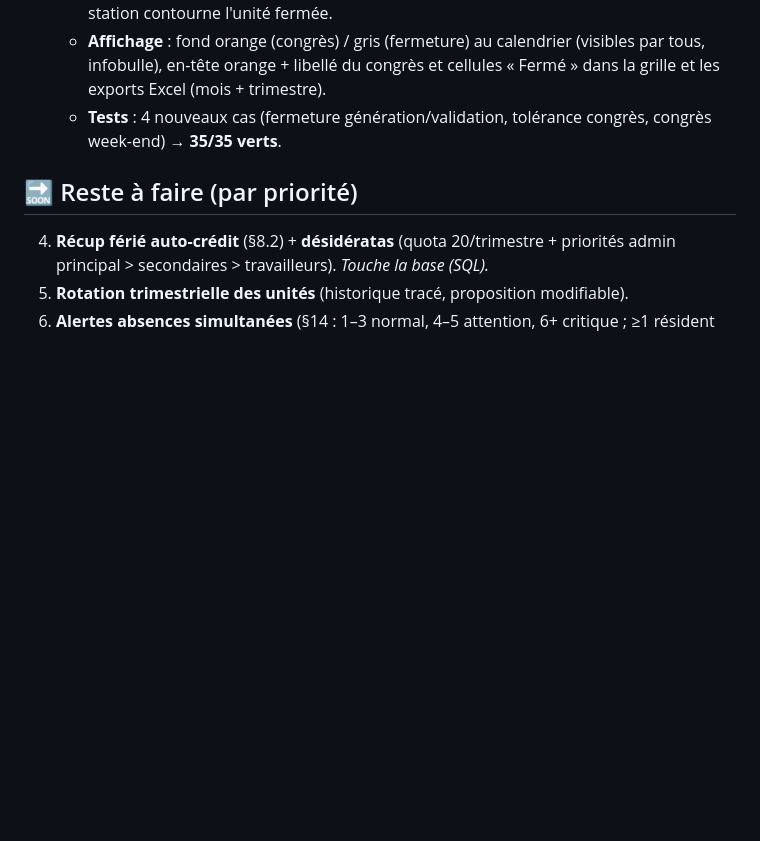
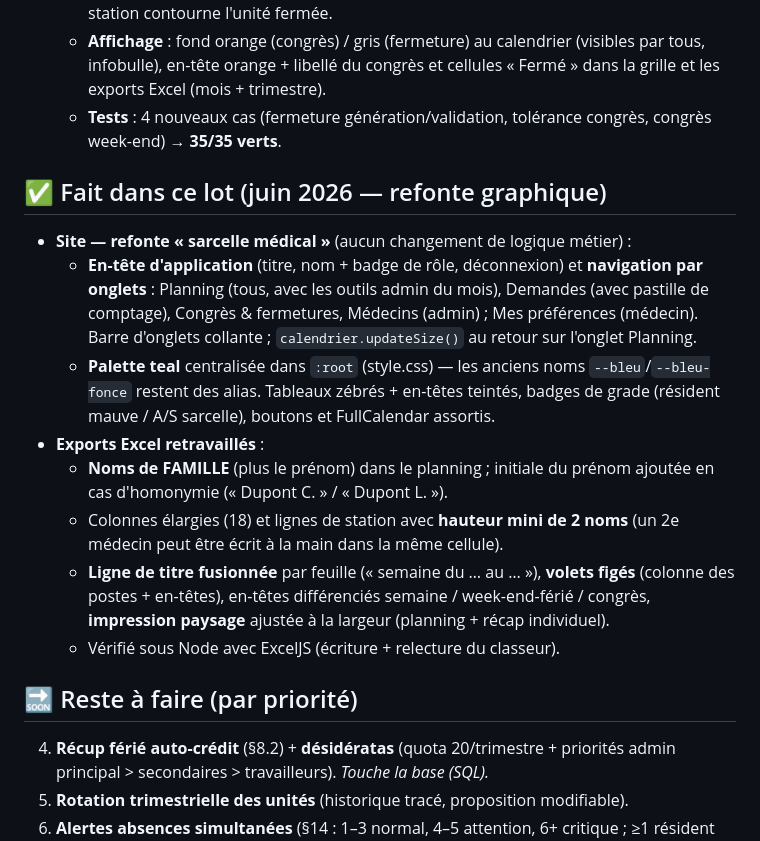
Before and after one commit to charlesdehout/horaires-soins-intensifs, a Markdown page: FEUILLE_DE_ROUTE.md, the part around the change. GitHub-like rendering; blank space fills up the shorter version.

```diff
--- a/FEUILLE_DE_ROUTE.md
+++ b/FEUILLE_DE_ROUTE.md
@@ -95,6 +95,29 @@
   - **Tests** : 4 nouveaux cas (fermeture génération/validation, tolérance
     congrès, congrès week-end) → **35/35 verts**.
 
+## ✅ Fait dans ce lot (juin 2026 — refonte graphique)
+
+- **Site — refonte « sarcelle médical »** (aucun changement de logique métier) :
+  - **En-tête d'application** (titre, nom + badge de rôle, déconnexion) et
+    **navigation par onglets** : Planning (tous, avec les outils admin du mois),
+    Demandes (avec pastille de comptage), Congrès & fermetures, Médecins
+    (admin) ; Mes préférences (médecin). Barre d'onglets collante ;
+    `calendrier.updateSize()` au retour sur l'onglet Planning.
+  - **Palette teal** centralisée dans `:root` (style.css) — les anciens noms
+    `--bleu`/`--bleu-fonce` restent des alias. Tableaux zébrés + en-têtes
+    teintés, badges de grade (résident mauve / A/S sarcelle), boutons et
+    FullCalendar assortis.
+- **Exports Excel retravaillés** :
+  - **Noms de FAMILLE** (plus le prénom) dans le planning ; initiale du prénom
+    ajoutée en cas d'homonymie (« Dupont C. » / « Dupont L. »).
+  - Colonnes élargies (18) et lignes de station avec **hauteur mini de 2 noms**
+    (un 2e médecin peut être écrit à la main dans la même cellule).
+  - **Ligne de titre fusionnée** par feuille (« semaine du … au … »),
+    **volets figés** (colonne des postes + en-têtes), en-têtes différenciés
+    semaine / week-end-férié / congrès, **impression paysage** ajustée à la
+    largeur (planning + récap individuel).
+  - Vérifié sous Node avec ExcelJS (écriture + relecture du classeur).
+
 ## 🔜 Reste à faire (par priorité)
 
 4. **Récup férié auto-crédit** (§8.2) + **désidératas** (quota 20/trimestre +
```
